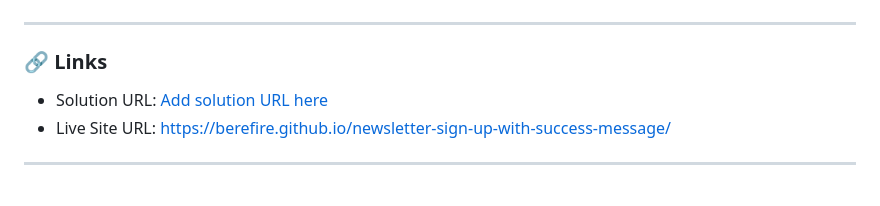
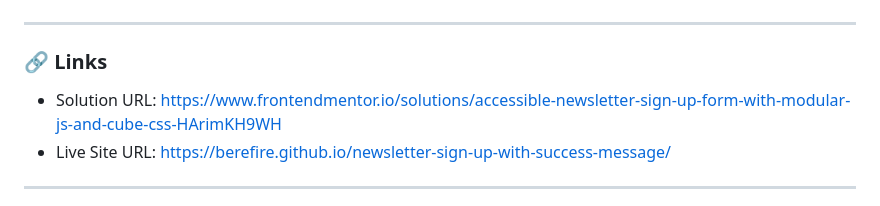
Before and after one commit to berefire/newsletter-sign-up-with-success-message, a Markdown page: README.md, the part around the change. GitHub-like rendering.

Commit message:
fix: update solution URL in README for better accessibility

```diff
--- a/README.md
+++ b/README.md
@@ -93,7 +93,7 @@ Users should be able to:
 
 ### 🔗 Links
 
-- Solution URL: [Add solution URL here](https://your-solution-url.com)
+- Solution URL: [https://www.frontendmentor.io/solutions/accessible-newsletter-sign-up-form-with-modular-js-and-cube-css-HArimKH9WH](https://www.frontendmentor.io/solutions/accessible-newsletter-sign-up-form-with-modular-js-and-cube-css-HArimKH9WH)
 - Live Site URL: [https://berefire.github.io/newsletter-sign-up-with-success-message/](https://berefire.github.io/newsletter-sign-up-with-success-message/)
 
 ---
```
